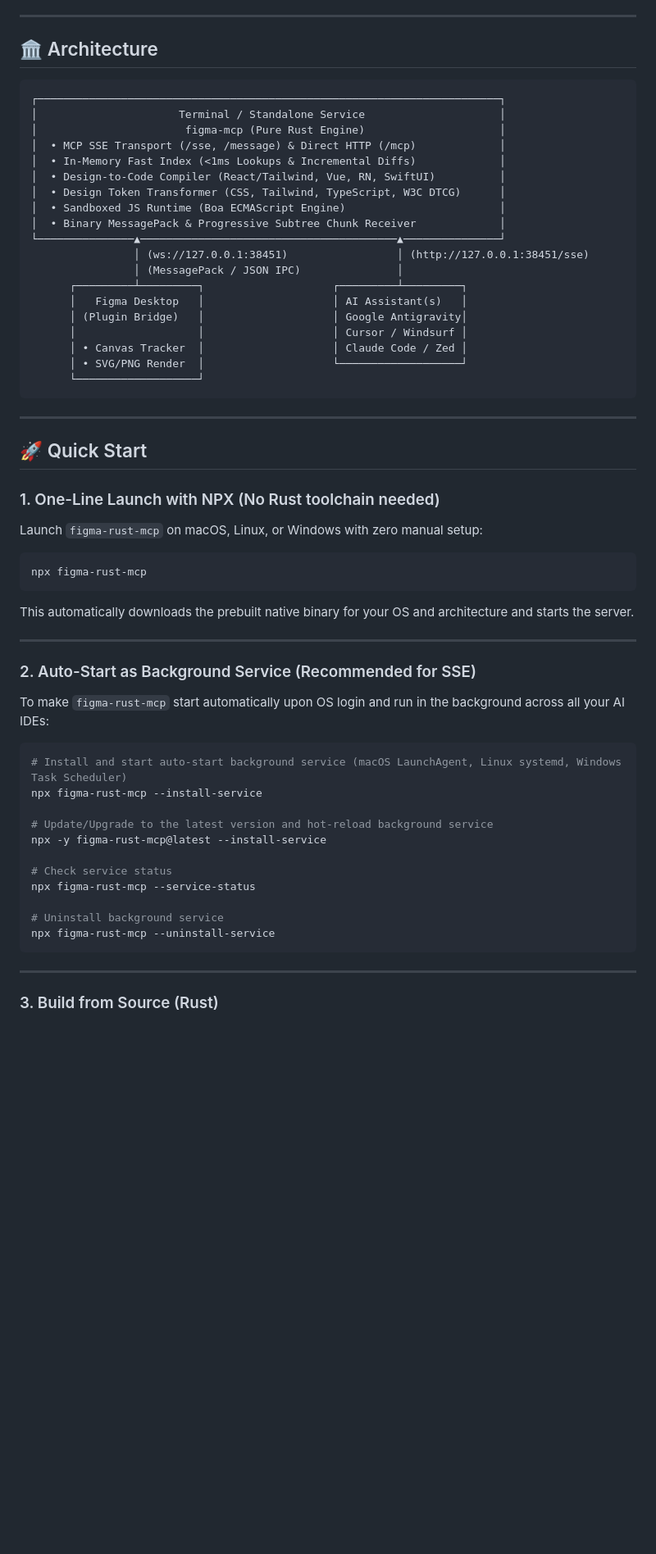
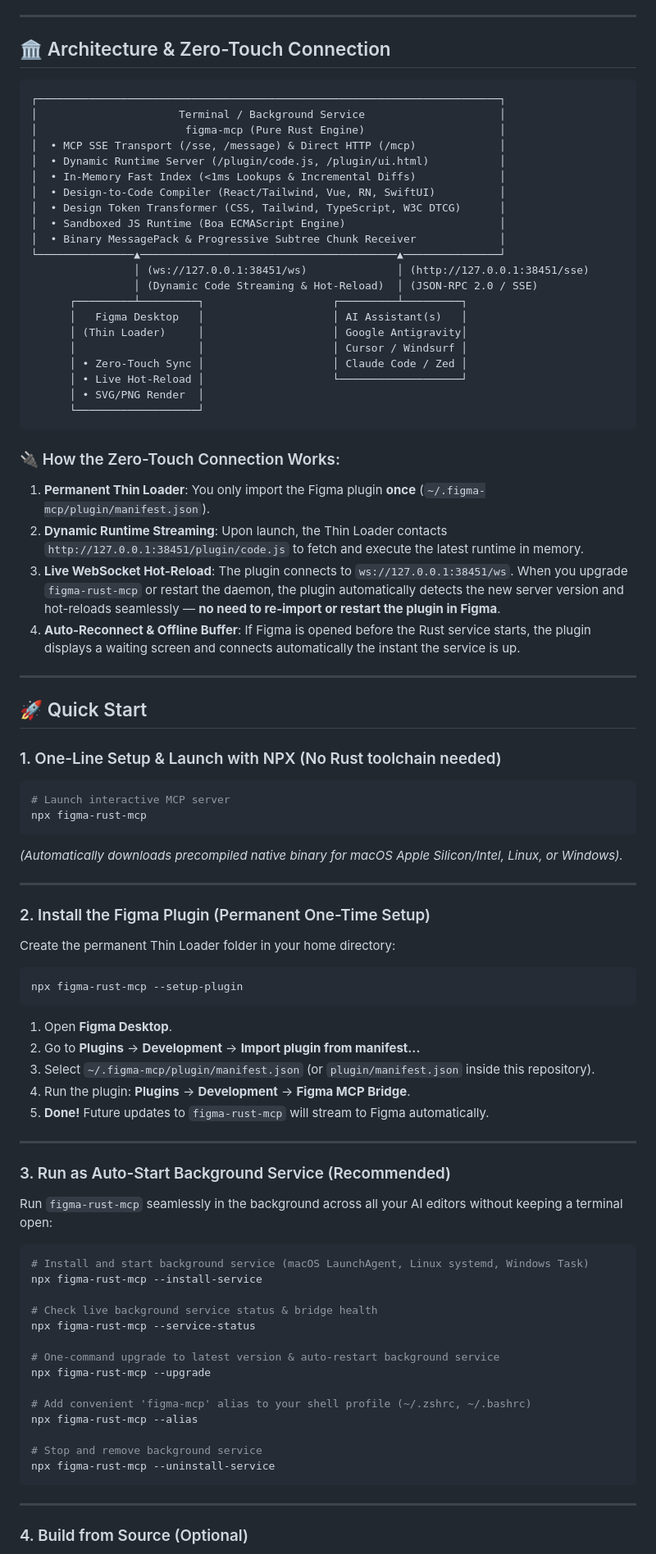
Before and after one commit to BuiHung1612/figma-mcp, a Markdown page: README.md, the part around one of its changes. Shown at 82% size. Rendered like a GitHub page; blank space fills up the shorter version.

Commit message:
docs: update readme with zero-touch dynamic connection architecture and cli commands

````diff
--- a/README.md
+++ b/README.md
@@ -21,65 +21,90 @@ Enables AI agents (Google Antigravity, Claude Code, Cursor, Windsurf, VS Code, Z
 
 ---
 
-## 🏛️ Architecture
+## 🏛️ Architecture & Zero-Touch Connection
 
 ```text
 ┌────────────────────────────────────────────────────────────────────────┐
-│                      Terminal / Standalone Service                     │
+│                      Terminal / Background Service                     │
 │                       figma-mcp (Pure Rust Engine)                     │
 │  • MCP SSE Transport (/sse, /message) & Direct HTTP (/mcp)             │
+│  • Dynamic Runtime Server (/plugin/code.js, /plugin/ui.html)           │
 │  • In-Memory Fast Index (<1ms Lookups & Incremental Diffs)             │
 │  • Design-to-Code Compiler (React/Tailwind, Vue, RN, SwiftUI)          │
 │  • Design Token Transformer (CSS, Tailwind, TypeScript, W3C DTCG)      │
 │  • Sandboxed JS Runtime (Boa ECMAScript Engine)                        │
 │  • Binary MessagePack & Progressive Subtree Chunk Receiver             │
 └───────────────▲────────────────────────────────────────▲───────────────┘
-                │ (ws://127.0.0.1:38451)                 │ (http://127.0.0.1:38451/sse)
-                │ (MessagePack / JSON IPC)               │
+                │ (ws://127.0.0.1:38451/ws)              │ (http://127.0.0.1:38451/sse)
+                │ (Dynamic Code Streaming & Hot-Reload)  │ (JSON-RPC 2.0 / SSE)
       ┌─────────┴─────────┐                    ┌─────────┴─────────┐
       │   Figma Desktop   │                    │ AI Assistant(s)   │
-      │ (Plugin Bridge)   │                    │ Google Antigravity│
+      │ (Thin Loader)     │                    │ Google Antigravity│
       │                   │                    │ Cursor / Windsurf │
-      │ • Canvas Tracker  │                    │ Claude Code / Zed │
-      │ • SVG/PNG Render  │                    └───────────────────┘
+      │ • Zero-Touch Sync │                    │ Claude Code / Zed │
+      │ • Live Hot-Reload │                    └───────────────────┘
+      │ • SVG/PNG Render  │
       └───────────────────┘
 ```
+
+### 🔌 How the Zero-Touch Connection Works:
+1. **Permanent Thin Loader**: You only import the Figma plugin **once** (`~/.figma-mcp/plugin/manifest.json`).
+2. **Dynamic Runtime Streaming**: Upon launch, the Thin Loader contacts `http://127.0.0.1:38451/plugin/code.js` to fetch and execute the latest runtime in memory.
+3. **Live WebSocket Hot-Reload**: The plugin connects to `ws://127.0.0.1:38451/ws`. When you upgrade `figma-rust-mcp` or restart the daemon, the plugin automatically detects the new server version and hot-reloads seamlessly — **no need to re-import or restart the plugin in Figma**.
+4. **Auto-Reconnect & Offline Buffer**: If Figma is opened before the Rust service starts, the plugin displays a waiting screen and connects automatically the instant the service is up.
 
 ---
 
 ## 🚀 Quick Start
 
-### 1. One-Line Launch with NPX (No Rust toolchain needed)
-
-Launch `figma-rust-mcp` on macOS, Linux, or Windows with zero manual setup:
+### 1. One-Line Setup & Launch with NPX (No Rust toolchain needed)
 
 ```bash
+# Launch interactive MCP server
 npx figma-rust-mcp
 ```
-
-This automatically downloads the prebuilt native binary for your OS and architecture and starts the server.
+*(Automatically downloads precompiled native binary for macOS Apple Silicon/Intel, Linux, or Windows).*
 
 ---
 
-### 2. Auto-Start as Background Service (Recommended for SSE)
+### 2. Install the Figma Plugin (Permanent One-Time Setup)
 
-To make `figma-rust-mcp` start automatically upon OS login and run in the background across all your AI IDEs:
+Create the permanent Thin Loader folder in your home directory:
 
 ```bash
-# Install and start auto-start background service (macOS LaunchAgent, Linux systemd, Windows Task Scheduler)
+npx figma-rust-mcp --setup-plugin
+```
+
+1. Open **Figma Desktop**.
+2. Go to **Plugins** → **Development** → **Import plugin from manifest...**
+3. Select `~/.figma-mcp/plugin/manifest.json` (or `plugin/manifest.json` inside this repository).
+4. Run the plugin: **Plugins** → **Development** → **Figma MCP Bridge**.
+5. **Done!** Future updates to `figma-rust-mcp` will stream to Figma automatically.
+
+---
+
+### 3. Run as Auto-Start Background Service (Recommended)
+
+Run `figma-rust-mcp` seamlessly in the background across all your AI editors without keeping a terminal open:
+
+```bash
+# Install and start background service (macOS LaunchAgent, Linux systemd, Windows Task)
 npx figma-rust-mcp --install-service
 
-# Update/Upgrade to the latest version and hot-reload background service
-npx -y figma-rust-mcp@latest --install-service
-
-# Check service status
+# Check live background service status & bridge health
 npx figma-rust-mcp --service-status
 
-# Uninstall background service
+# One-command upgrade to latest version & auto-restart background service
+npx figma-rust-mcp --upgrade
+
+# Add convenient 'figma-mcp' alias to your shell profile (~/.zshrc, ~/.bashrc)
+npx figma-rust-mcp --alias
+
+# Stop and remove background service
 npx figma-rust-mcp --uninstall-service
 ```
 
 ---
 
-### 3. Build from Source (Rust)
+### 4. Build from Source (Optional)
 
````
Also changed, not shown: other parts of README.md (+1 -18 lines).
